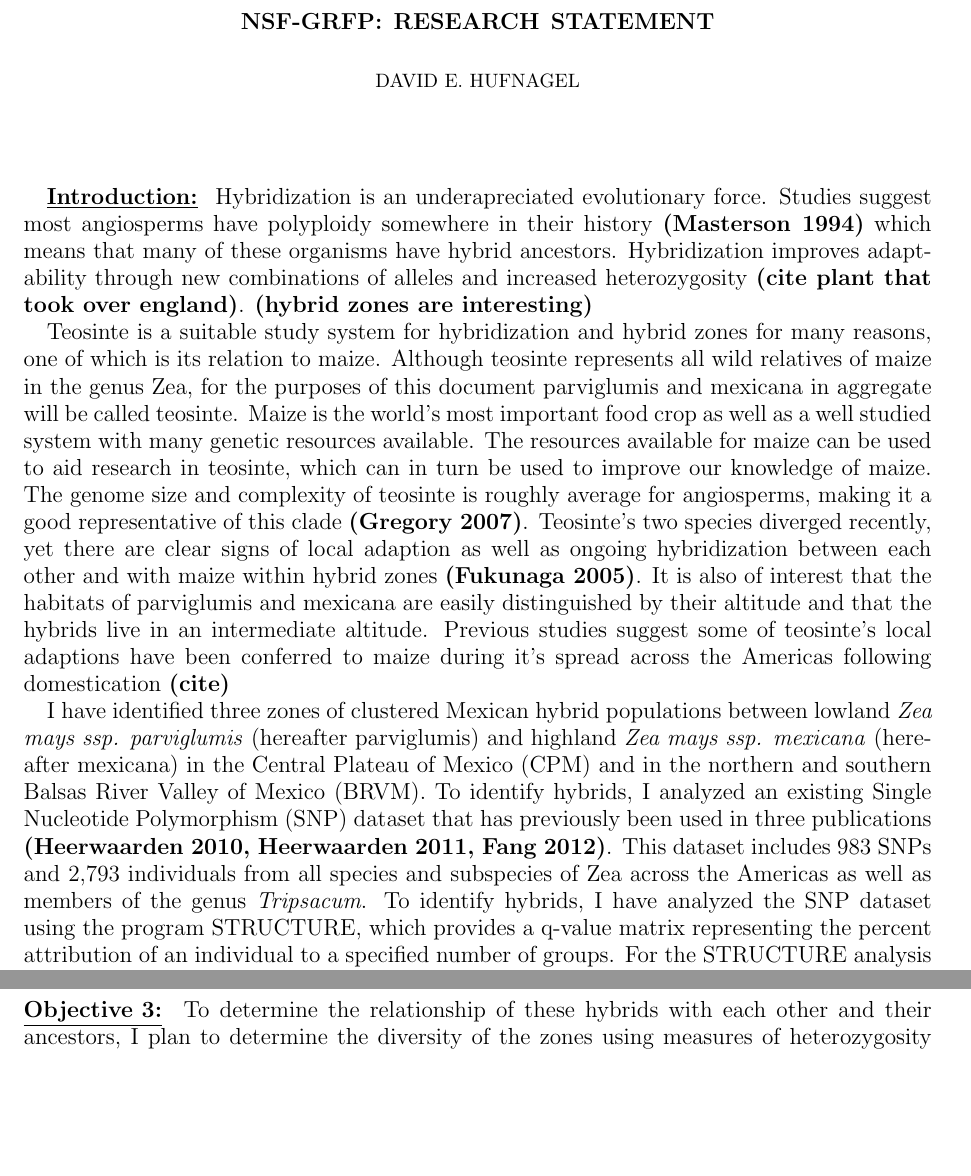
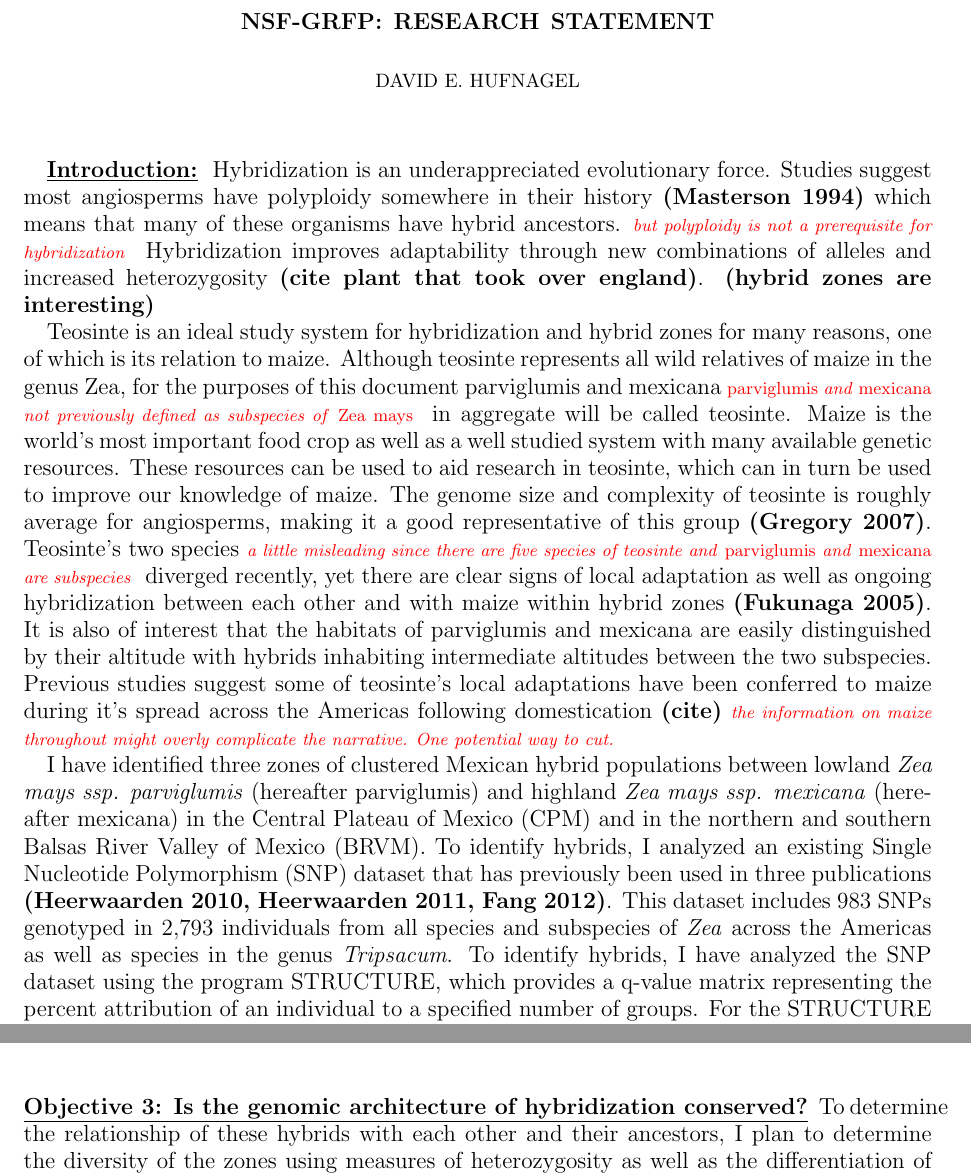
Before and after one commit to HuffordLab/ZeaGeneFlow_SNPChip, a LaTeX paper (Research Statement.tex): two parts of pages 1 and 2 of 3 before the commit and two parts of pages 1 and 3 of 3 after it, joined at a grey line, cut so that both start at the same text, the shorter picture padded with empty space. Compiled offline with pdfLaTeX.

Commit message:
edits to Research Statement

```diff
--- a/Research Statement.tex
+++ b/Research Statement.tex
@@ -25,27 +25,27 @@
 %\subsection{}
 
 \textbf{\underline{Introduction:} }
-Hybridization is an underapreciated evolutionary force.
-Studies suggest most angiosperms have polyploidy somewhere in their history \textbf{(Masterson 1994)} which means that many of these organisms have hybrid ancestors.
+Hybridization is an underappreciated evolutionary force.
+Studies suggest most angiosperms have polyploidy somewhere in their history \textbf{(Masterson 1994)} which means that many of these organisms have hybrid ancestors. \mbh{but polyploidy is not a prerequisite for hybridization}
 Hybridization improves adaptability through new combinations of alleles and increased heterozygosity \textbf{(cite plant that took over england)}. \textbf{(hybrid zones are interesting)}
 %Hybridization can have a substantial influence on whether native species can survive invasion of related species.
 %n some cases genetic mixing can remove most or all pure members of a species like with red wolves \textbf{(cite)} but sometimes a native species survival of an invasion is dependent on introgression from the invader like in the case of californian salamanders \textbf{(cite)}.
 
 %The main focus of this project is the affects of admixture on populations of Zea, the genus containing maize.  \mbh{I think you need a more general introduction here.  What doe the literature say about the significance of hybridization and introgression in the evolution of species?  How are domesticated species and their wild relatives unique opportunities to study hybridization and introgression given their history and relationship to each other?}
 %Maize is the ideal system for this study not only because it is one of the most important world food crops \textbf{(citation)}, but also because it is spread over a wide area with many locally adapted populations.  \mbh{you'll need to be careful to distinguish between maize and teosinte...are we looking at local adaptation and gene flow in maize or in teosinte?}
-Teosinte is a suitable study system for hybridization and hybrid zones for many reasons, one of which is its relation to maize.
-Although teosinte represents all wild relatives of maize in the genus {Zea}, for the purposes of this document parviglumis and mexicana in aggregate will be called teosinte.
-Maize is the world's most important food crop as well as a well studied system with many genetic resources available.
-The resources available for maize can be used to aid research in teosinte, which can in turn be used to improve our knowledge of maize.
-The genome size and complexity of teosinte is roughly average for angiosperms, making it a good representative of this clade \textbf{(Gregory 2007)}.
-Teosinte's two species diverged recently, yet there are clear signs of local adaption as well as ongoing hybridization between each other and with maize within hybrid zones \textbf{(Fukunaga 2005)}.
-It is also of interest that the habitats of parviglumis and mexicana are easily distinguished by their altitude and that the hybrids live in an intermediate altitude.
-Previous studies suggest some of teosinte's local adaptions have been conferred to maize during it's spread across the Americas following domestication \textbf{(cite)} %in either the Central Plateau of Mexico (CPM) or the Balsas River Valley of Mexico (BRVM) \textbf{(2 citations)}.  \mbh{Matsuoka \emph{et al.} 2002 pretty clearly demonstrated a single origin in the Balsas}
+Teosinte is an ideal study system for hybridization and hybrid zones for many reasons, one of which is its relation to maize.
+Although teosinte represents all wild relatives of maize in the genus {Zea}, for the purposes of this document parviglumis and mexicana \mbh{\emph{parviglumis} and \emph{mexicana} not previously defined as subspecies of \emph{Zea mays}} in aggregate will be called teosinte.
+Maize is the world's most important food crop as well as a well studied system with many available genetic resources.
+These resources can be used to aid research in teosinte, which can in turn be used to improve our knowledge of maize.
+The genome size and complexity of teosinte is roughly average for angiosperms, making it a good representative of this group \textbf{(Gregory 2007)}.
+Teosinte's two species \mbh{a little misleading since there are five species of teosinte and \emph{parviglumis} and \emph{mexicana} are subspecies} diverged recently, yet there are clear signs of local adaptation as well as ongoing hybridization between each other and with maize within hybrid zones \textbf{(Fukunaga 2005)}.
+It is also of interest that the habitats of parviglumis and mexicana are easily distinguished by their altitude with hybrids inhabiting intermediate altitudes between the two subspecies.
+Previous studies suggest some of teosinte's local adaptations have been conferred to maize during it's spread across the Americas following domestication \textbf{(cite)} \mbh{the information on maize throughout might overly complicate the narrative.  One potential way to cut.} %in either the Central Plateau of Mexico (CPM) or the Balsas River Valley of Mexico (BRVM) \textbf{(2 citations)}.  \mbh{Matsuoka \emph{et al.} 2002 pretty clearly demonstrated a single origin in the Balsas}
 
 %Using computational methods
 I have identified three zones of clustered Mexican hybrid populations between lowland \textit{Zea mays ssp. parviglumis} (hereafter parviglumis) and highland \textit{Zea mays ssp. mexicana} (hereafter mexicana) in the Central Plateau of Mexico (CPM) and in the northern and southern Balsas River Valley of Mexico (BRVM).
 To identify hybrids, I analyzed an existing Single Nucleotide Polymorphism (SNP) dataset that has previously been used in three publications \textbf{(Heerwaarden 2010, Heerwaarden 2011, Fang 2012)}.
-This dataset includes 983 SNPs and 2,793 individuals from all species and subspecies of Zea across the Americas as well as members of the genus \textit{Tripsacum}.
+This dataset includes 983 SNPs genotyped in 2,793 individuals from all species and subspecies of \emph{Zea} across the Americas as well as species in the genus \textit{Tripsacum}.
 To identify hybrids, I have analyzed the SNP dataset using the program STRUCTURE, which provides a q-value matrix representing the percent attribution of an individual to a specified number of groups.
 For the STRUCTURE analysis I used only Mexican samples of maize and teosinte and set the number of groups to three.
 Samples of majority attribution to one teosinte with $\geq$ 25\% attribution to the other are considered to be hybrids.
@@ -81,7 +81,7 @@ I would also like to analyze the GBS data for the CPM hybrids with HapMix so I c
 As ancestry segments of a hybrid individual should break up over time due to recombination, in the case that these populations resulted from one or more hybridization events close in time there should be a peak of ancestry segments near a specific length.
 If these hybrids are the result of ongoing hybridization the histogram should look roughly like an exponential decay graph as most ancestry segments would be highly broken up and some would be longer.% indicating many hybridization events including recent events.
 
-\hfill\break \textbf{\underline{Objective 3:} } To determine the relationship of these hybrids with each other and their ancestors, I plan to determine the diversity of the zones using measures of heterozygosity as well as the differentiation of the zones using Wright's Fst.
+\hfill\break \textbf{\underline{Objective 3: Is the genomic architecture of hybridization conserved?} } To determine the relationship of these hybrids with each other and their ancestors, I plan to determine the diversity of the zones using measures of heterozygosity as well as the differentiation of the zones using Wright's Fst.
 Together these will give us a rough idea of within and between zone relatedness.
 I also plan to use the D statistic from \textbf{person's paper (cite)} to determine whether these hybrid's ancestries are sister to either teosinte, ancestral to both or or are true hybrids showing equal clustering with each teosinte.
 
```
Also changed, not shown: Research Statement.pdf, Research Statement.tex (8 more changed lines), 2 other files.
